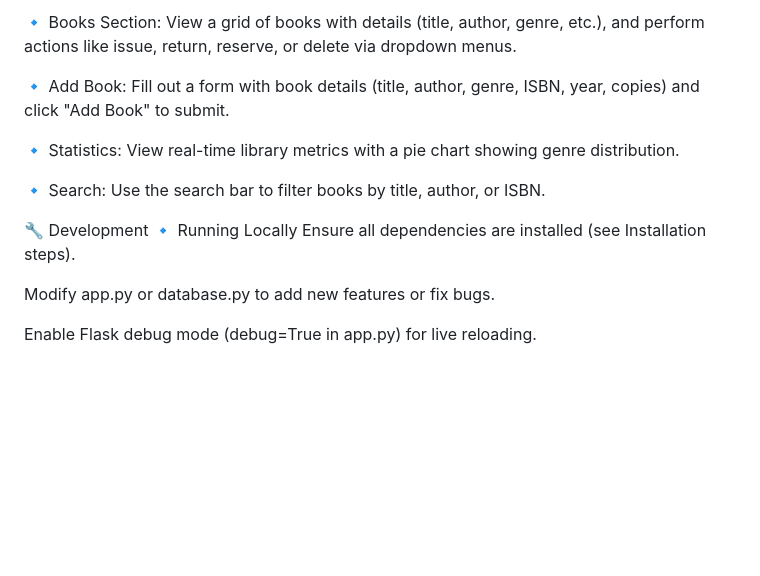
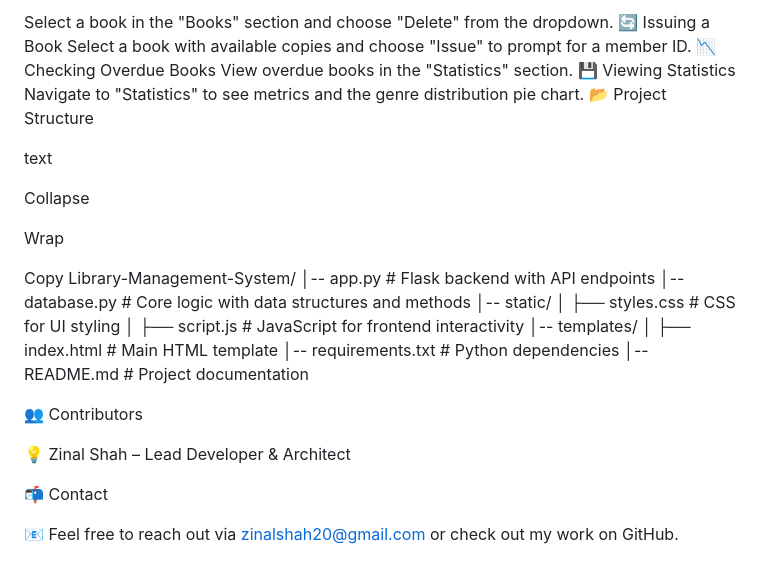
Before and after one commit to zinal2004/Library-Management-System, a Markdown page: README.md, the part around the change printed below. Drawn GitHub-style; blank space fills up the shorter version.

```diff
--- a/README.md
+++ b/README.md
@@ -70,16 +88,36 @@ http://127.0.0.1:5000
 
-🔹 Books Section: View a grid of books with details (title, author, genre, etc.), and perform actions like issue, return, reserve, or delete via dropdown menus.
+Select a book in the "Books" section and choose "Delete" from the dropdown.
+🔄 Issuing a Book
+Select a book with available copies and choose "Issue" to prompt for a member ID.
+📉 Checking Overdue Books
+View overdue books in the "Statistics" section.
+💾 Viewing Statistics
+Navigate to "Statistics" to see metrics and the genre distribution pie chart.
+📂 Project Structure
 
-🔹 Add Book: Fill out a form with book details (title, author, genre, ISBN, year, copies) and click "Add Book" to submit.
+text
 
-🔹 Statistics: View real-time library metrics with a pie chart showing genre distribution.
+Collapse
 
-🔹 Search: Use the search bar to filter books by title, author, or ISBN.
+Wrap
 
-🔧 Development
-🔹 Running Locally
-Ensure all dependencies are installed (see Installation steps).
+Copy
+Library-Management-System/
+│-- app.py              # Flask backend with API endpoints
+│-- database.py         # Core logic with data structures and methods
+│-- static/
+│   ├── styles.css      # CSS for UI styling
+│   ├── script.js       # JavaScript for frontend interactivity
+│-- templates/
+│   ├── index.html      # Main HTML template
+│-- requirements.txt    # Python dependencies
+│-- README.md           # Project documentation
 
-Modify app.py or database.py to add new features or fix bugs.
 
-Enable Flask debug mode (debug=True in app.py) for live reloading.
+👥 Contributors
+
+💡 Zinal Shah – Lead Developer & Architect
+
+📬 Contact
+
+📧 Feel free to reach out via zinalshah20@gmail.com or check out my work on GitHub.
```
Also changed, not shown: other parts of README.md (+53 -35 lines).
